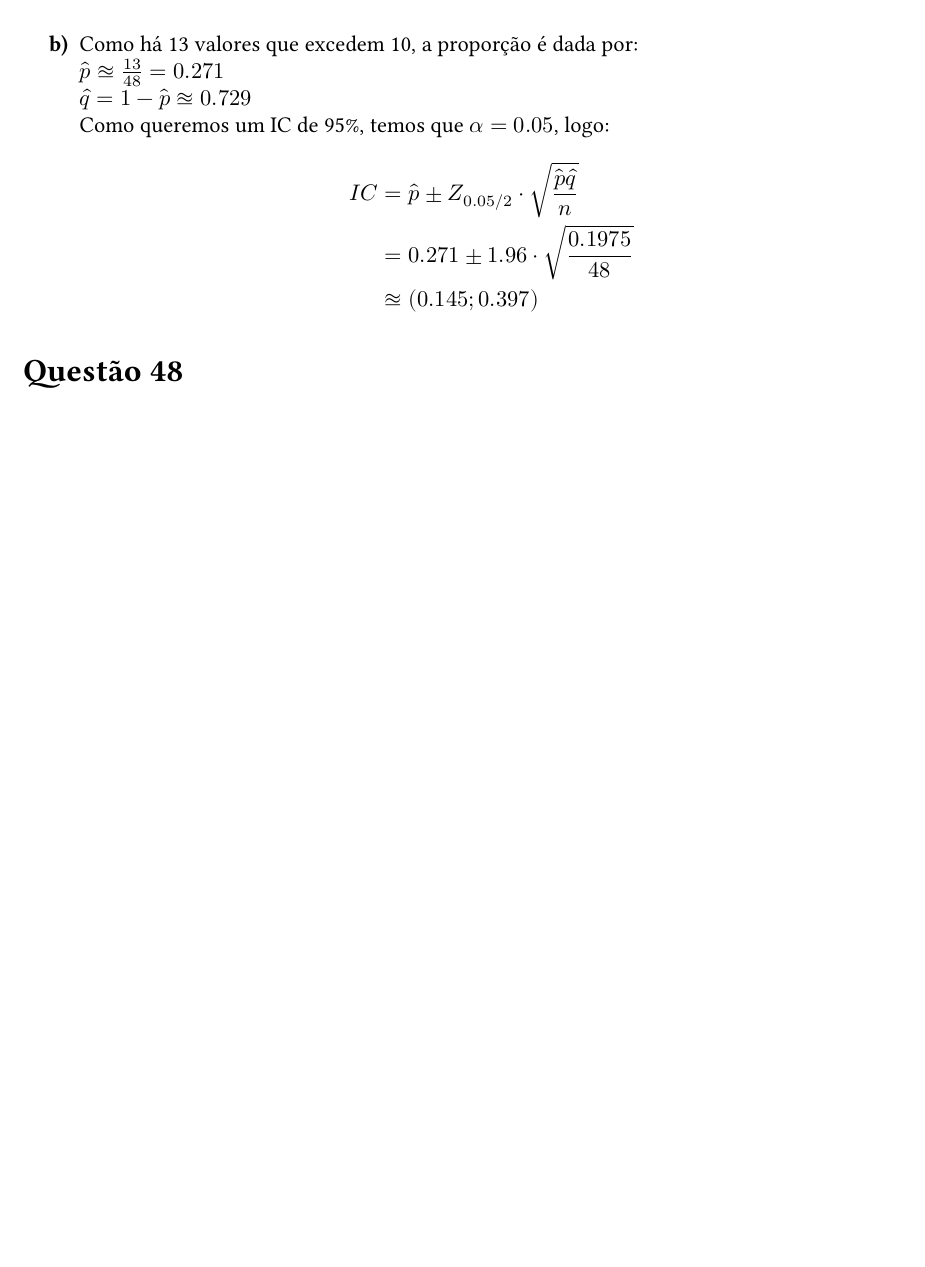
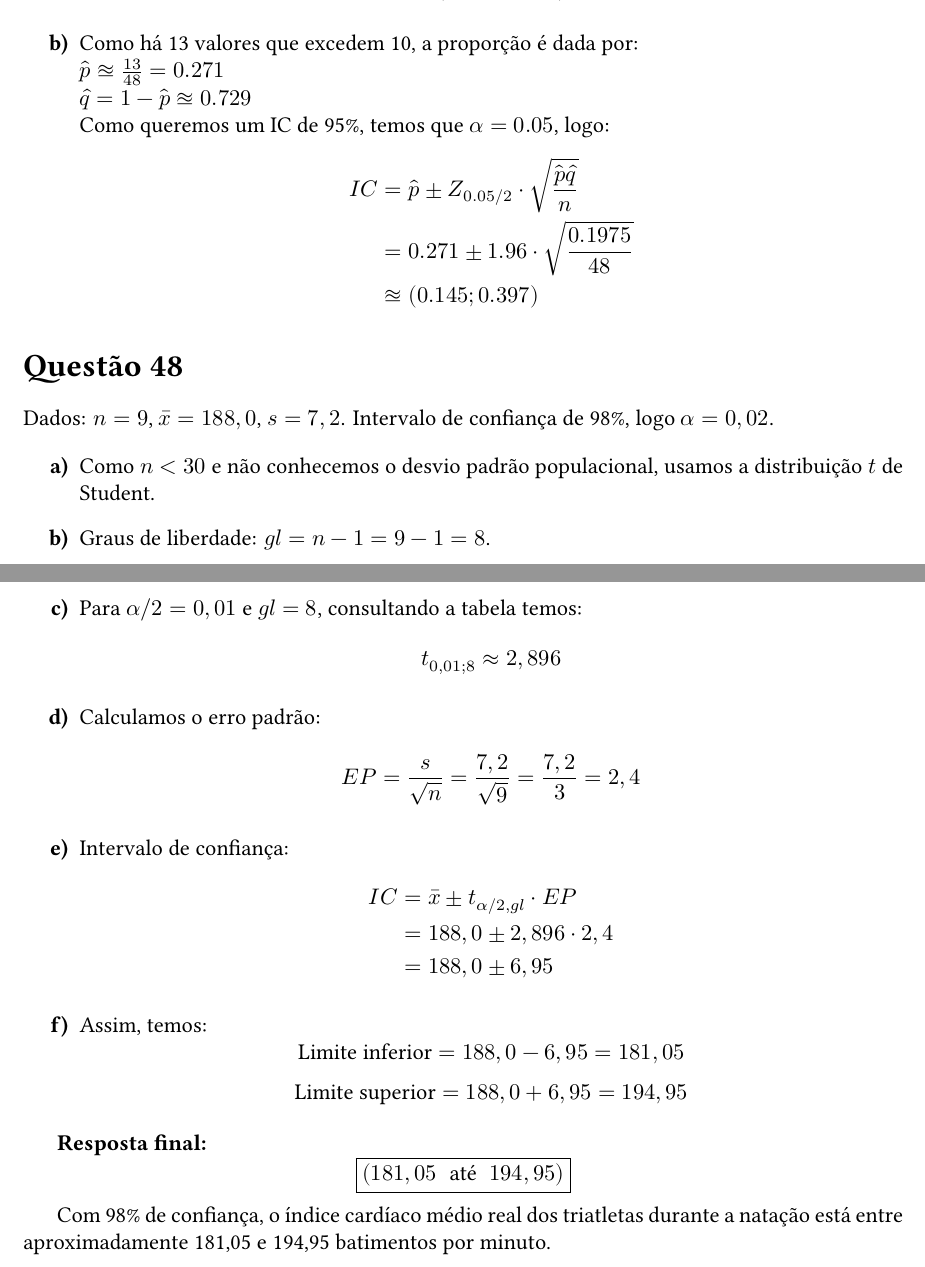
Before and after one commit to carlosrodrigueszx/Resolu-o---Cap.-7-e-8---Suplementares, a LaTeX document (quests.tex): part of the page before the commit and two parts of pages 1 and 2 of 2 after it, the two joined at a grey line, cut so that both start at the same text, the shorter picture padded with empty space. Compiled offline with XeLaTeX.

Commit message:
48 resolvida

```diff
--- a/quests.tex
+++ b/quests.tex
@@ -61,4 +61,39 @@ $n = 48, \sum{x_i}= 387.8 \text{ e } \sum{x_i^2=4247.08}$
 \end{enumerate}
 
 \quest{48}
+Dados: $n=9$, $\bar{x}=188,0$, $s=7,2$. Intervalo de confiança de 98\%, logo $\alpha=0,02$.
+
+\begin{enumerate}
+    \item Como $n < 30$ e não conhecemos o desvio padrão populacional, usamos a distribuição $t$ de Student.
+    \item Graus de liberdade: $gl = n-1 = 9-1=8$.
+    \item Para $\alpha/2=0,01$ e $gl=8$, consultando a tabela temos:
+    \[
+    t_{0,01;8} \approx 2,896
+    \]
+    \item Calculamos o erro padrão:
+    \[
+    EP = \frac{s}{\sqrt{n}} = \frac{7,2}{\sqrt{9}} = \frac{7,2}{3} = 2,4
+    \]
+    \item Intervalo de confiança:
+    \begin{align*}
+        IC &= \bar{x} \pm t_{\alpha/2,gl} \cdot EP \\
+           &= 188,0 \pm 2,896 \cdot 2,4 \\
+           &= 188,0 \pm 6,95
+    \end{align*}
+    \item Assim, temos:
+    \[
+    \text{Limite inferior} = 188,0 - 6,95 = 181,05
+    \]
+    \[
+    \text{Limite superior} = 188,0 + 6,95 = 194,95
+    \]
+\end{enumerate}
+
+\textbf{Resposta final:}
+\[
+\boxed{(181,05 \;\;\text{até}\;\; 194,95)}
+\]
+
+Com 98\% de confiança, o índice cardíaco médio real dos triatletas durante a natação está entre aproximadamente 181,05 e 194,95 batimentos por minuto.
+
 \end{document}
```
